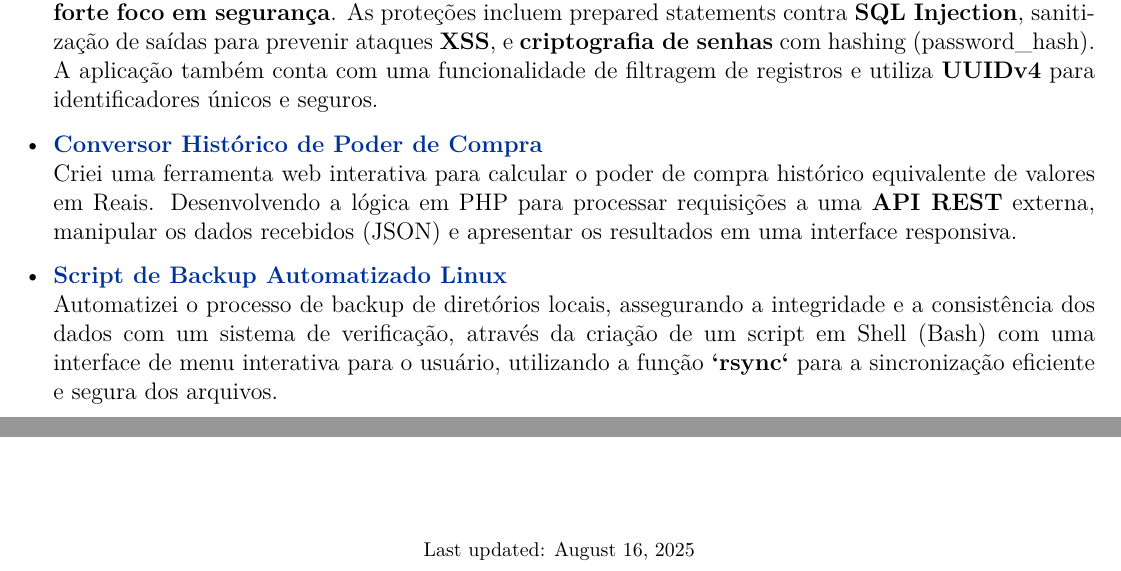
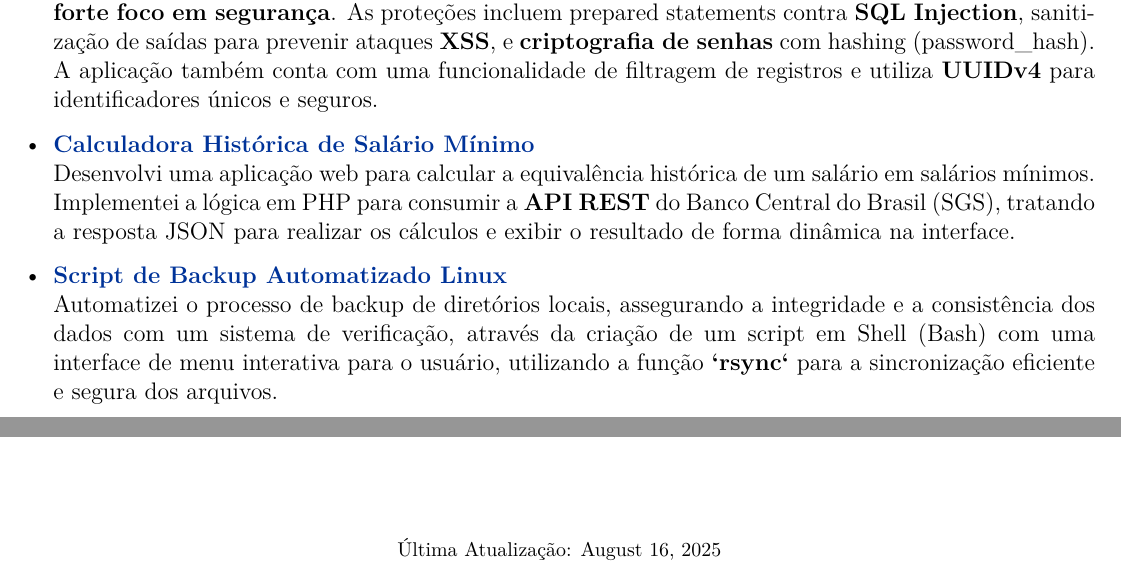
Before and after one commit to nicolas-mendes/curriculo-dev, a LaTeX CV (cv.tex): two parts of pages 1 and 2 of 2, joined at a grey line, cut so that both start at the same text. Compiled offline with pdfLaTeX.

Commit message:
Currículo Final 16/08/25

```diff
--- a/cv.tex
+++ b/cv.tex
@@ -195,8 +195,8 @@ Desenvolvi uma aplicação web completa de \textbf{CRUD} (Create, Read, Update,
 Utilizando \textbf{PHP Orientado a Objetos}, \textbf{MySQL}, e \textbf{Bootstrap (HTML/CSS)}, o sistema possui um \textbf{forte foco em segurança}. As proteções incluem prepared statements contra \textbf{SQL Injection}, sanitização de saídas para prevenir ataques \textbf{XSS}, e \textbf{criptografia de senhas} com hashing (password\_hash). A aplicação também conta com uma funcionalidade de filtragem de registros e utiliza \textbf{UUIDv4}  para identificadores únicos e seguros.
 
     \item
-        \href{https://github.com/nicolas-mendes/Conversor-Poder-Compra}{\textbf{Conversor Histórico de Poder de Compra}} \\
-        Criei uma ferramenta web interativa para calcular o poder de compra histórico equivalente de valores em Reais. Desenvolvendo a lógica em PHP para processar requisições a uma \textbf{API REST}  externa, manipular os dados recebidos (JSON) e apresentar os resultados em uma interface responsiva.
+        \href{https://github.com/nicolas-mendes/consulta-historica-salario-minimo}{\textbf{Calculadora Histórica de Salário Mínimo}} \\
+        Desenvolvi uma aplicação web para calcular a equivalência histórica de um salário em salários mínimos. Implementei a lógica em PHP para consumir a \textbf{API REST} do Banco Central do Brasil (SGS), tratando a resposta JSON para realizar os cálculos e exibir o resultado de forma dinâmica na interface.
 
     \item
         \href{https://github.com/nicolas-mendes/script-backup-linux}{\textbf{Script de Backup Automatizado Linux}} \\
@@ -217,5 +217,5 @@ Utilizando \textbf{PHP Orientado a Objetos}, \textbf{MySQL}, e \textbf{Bootstrap
 %  FOOTER
 %----------------------------------------------------------------------------------------
 \vfill
-\center{\footnotesize Last updated: \today}
+\center{\footnotesize Última Atualização: \today}
 \end{document}
```
